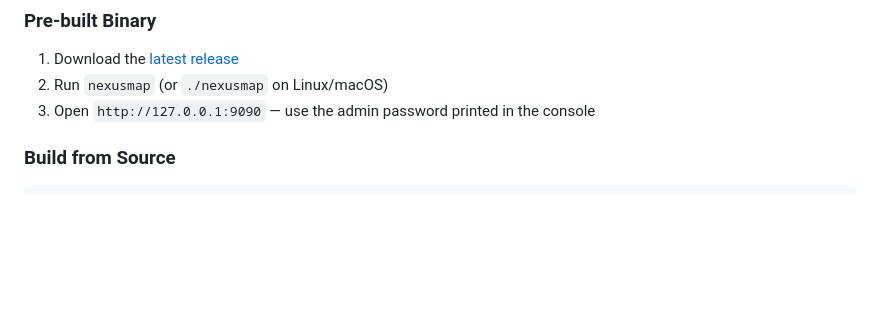
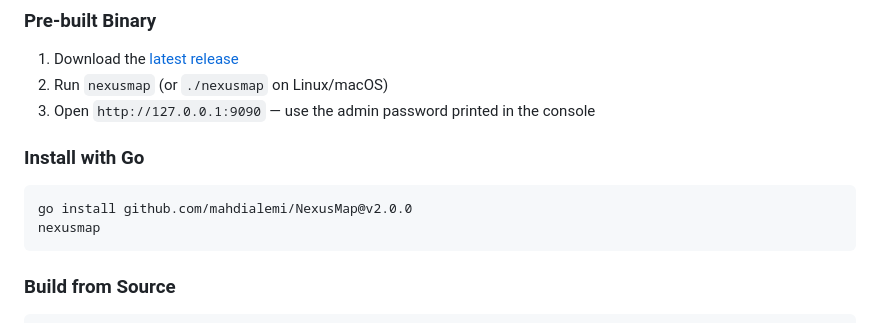
Before and after one commit to mahdialemi/NexusMap, a Markdown page: README.md, the part around the change. GitHub-like rendering; blank space fills up the shorter version.

Commit message:
Add go install to README, create v2.0.0 tag

````diff
--- a/README.md
+++ b/README.md
@@ -18,6 +18,12 @@
 1. Download the [latest release](https://github.com/mahdialemi/NexusMap/releases)
 2. Run `nexusmap` (or `./nexusmap` on Linux/macOS)
 3. Open `http://127.0.0.1:9090` — use the admin password printed in the console
+
+### Install with Go
+```bash
+go install github.com/mahdialemi/NexusMap@v2.0.0
+nexusmap
+```
 
 ### Build from Source
 ```bash
````
